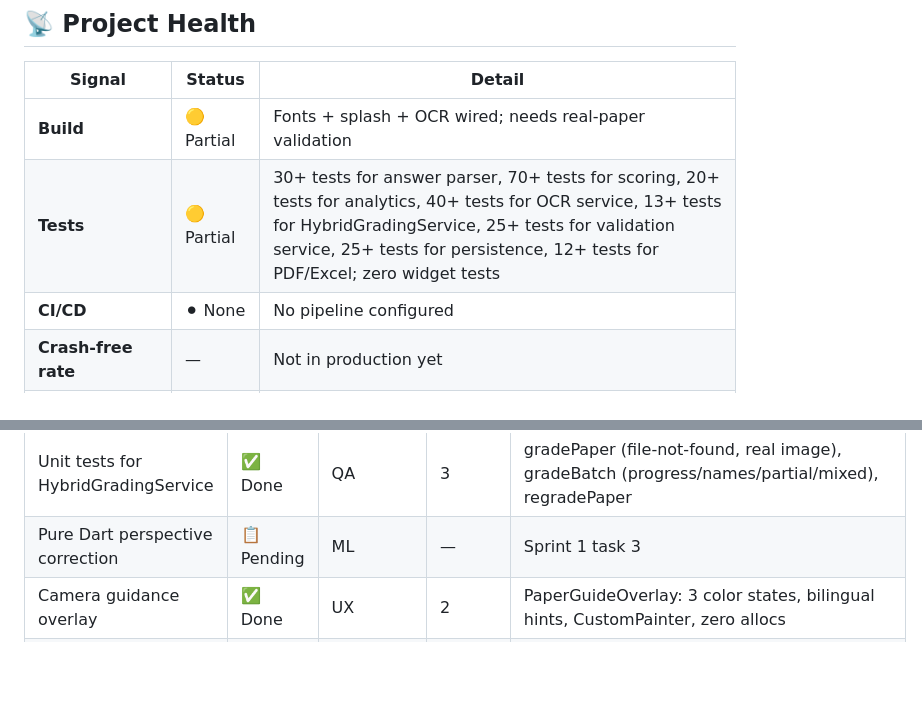
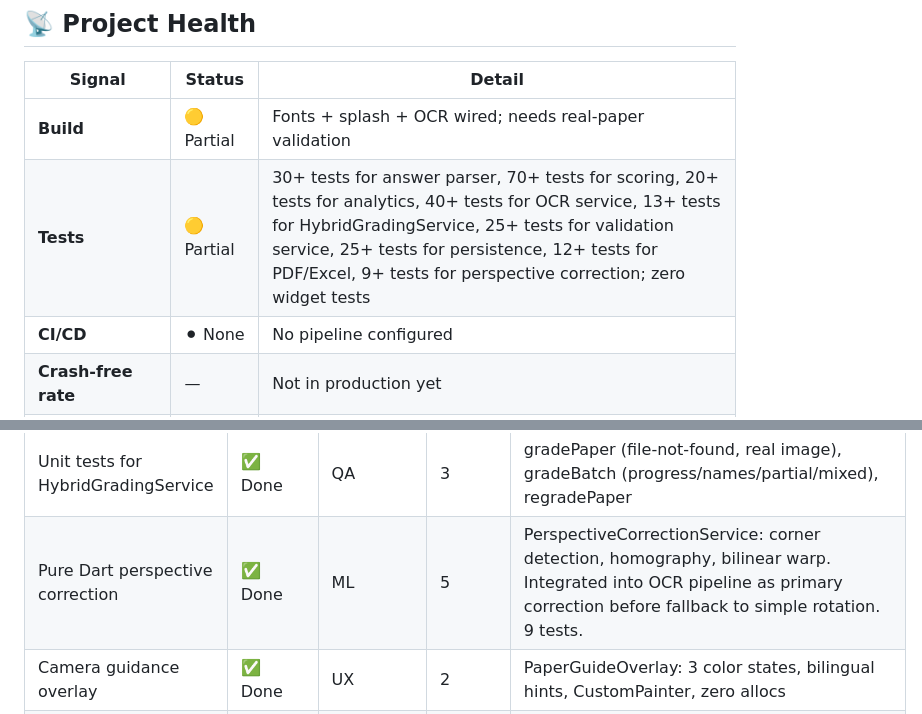
Before and after one commit to Mayademe1020/ethiograde, a Markdown page: PROJECT_STATE.md, 2 parts joined by grey strips. Drawn GitHub-style; blank space fills up the shorter version.

```diff
--- a/PROJECT_STATE.md
+++ b/PROJECT_STATE.md
@@ -10,7 +10,7 @@
 | Signal | Status | Detail |
 |--------|--------|--------|
 | **Build** | 🟡 Partial | Fonts + splash + OCR wired; needs real-paper validation |
-| **Tests** | 🟡 Partial | 30+ tests for answer parser, 70+ tests for scoring, 20+ tests for analytics, 40+ tests for OCR service, 13+ tests for HybridGradingService, 25+ tests for validation service, 25+ tests for persistence, 12+ tests for PDF/Excel; zero widget tests |
+| **Tests** | 🟡 Partial | 30+ tests for answer parser, 70+ tests for scoring, 20+ tests for analytics, 40+ tests for OCR service, 13+ tests for HybridGradingService, 25+ tests for validation service, 25+ tests for persistence, 12+ tests for PDF/Excel, 9+ tests for perspective correction; zero widget tests |
 | **CI/CD** | ⚫ None | No pipeline configured |
 | **Crash-free rate** | — | Not in production yet |
 | **Performance** | 🟢 Good | Enhancement: 4 native ops, zero pixel loops. Scan target <3s |
@@ -109,7 +109,7 @@
 | Create HybridGradingService | ✅ Done | Backend | 3 | Orchestrates OcrService + ScoringService; error handling, batch with progress callback |
 | Unit tests for OcrService | ✅ Done | QA | 5 | 40+ tests: TextRegion model, enhanceImage (downscale/grayscale/contrast/edge cases), parseAnswers integration, deduplication, scoring pipeline, ScanResult serialization |
 | Unit tests for HybridGradingService | ✅ Done | QA | 3 | gradePaper (file-not-found, real image), gradeBatch (progress/names/partial/mixed), regradePaper |
-| Pure Dart perspective correction | 📋 Pending | ML | — | Sprint 1 task 3 |
+| Pure Dart perspective correction | ✅ Done | ML | 5 | PerspectiveCorrectionService: corner detection, homography, bilinear warp. Integrated into OCR pipeline as primary correction before fallback to simple rotation. 9 tests. |
 | Camera guidance overlay | ✅ Done | UX | 2 | PaperGuideOverlay: 3 color states, bilingual hints, CustomPainter, zero allocs |
 | Score override/edit flow | ✅ Done | UX | 3 | Question-type-aware override: MCQ chips, T/F buttons, short answer editor. Uses actual assessment rubric. Auto-saves to Hive on confirm. Save All for batch overrides. |
 | Student persistence (Hive) | 📋 Pending | Backend | — | Sprint 1 task 6 |
```
Also changed, not shown: CHANGELOG.md (+11 -0 lines).
